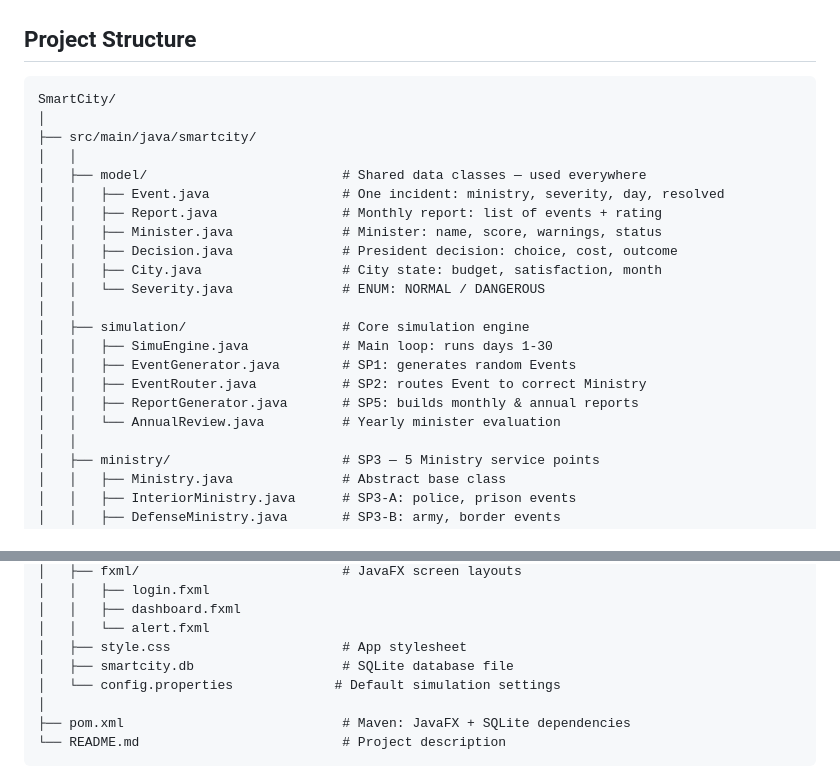
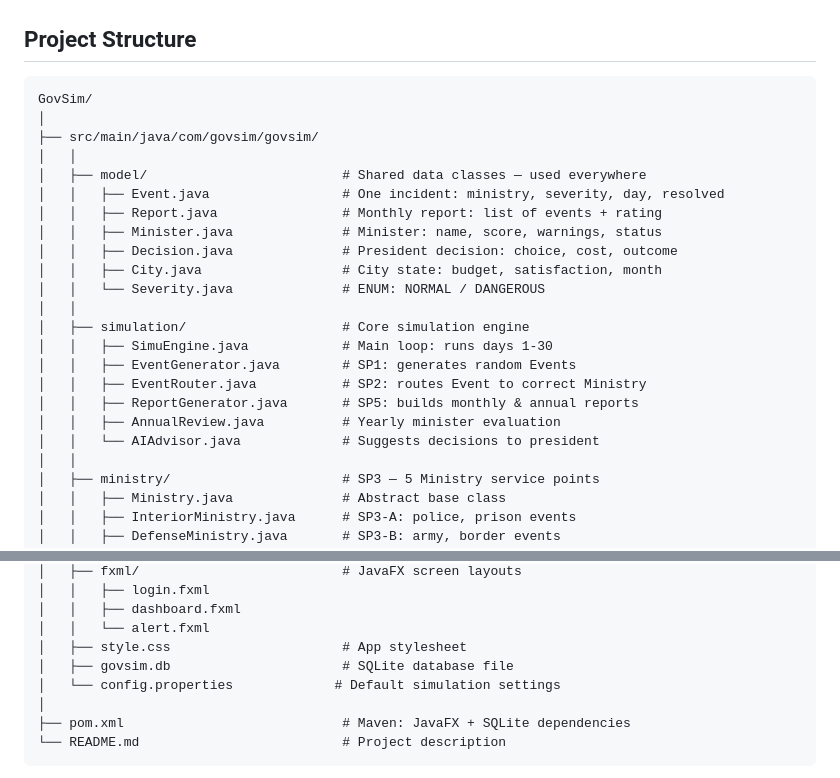
Before and after one commit to Abdullah22-22/GovSim, a Markdown page: README.md, 2 parts joined by grey strips. Rendered like a GitHub page.

Commit message:
Rename project from SmartCity to GovSim
add AIAdvisor

````diff
--- a/README.md
+++ b/README.md
@@ -33,9 +33,9 @@ Monthly  → SP3 × 5 → SP4 → SP5
 ## Project Structure
 
 ```
-SmartCity/
+GovSim/
 │
-├── src/main/java/smartcity/
+├── src/main/java/com/govsim/govsim/
 │   │
 │   ├── model/                         # Shared data classes — used everywhere
 │   │   ├── Event.java                 # One incident: ministry, severity, day, resolved
@@ -50,7 +50,8 @@ SmartCity/
 │   │   ├── EventGenerator.java        # SP1: generates random Events
 │   │   ├── EventRouter.java           # SP2: routes Event to correct Ministry
 │   │   ├── ReportGenerator.java       # SP5: builds monthly & annual reports
-│   │   └── AnnualReview.java          # Yearly minister evaluation
+│   │   ├── AnnualReview.java          # Yearly minister evaluation
+│   │   └── AIAdvisor.java             # Suggests decisions to president
 │   │
 │   ├── ministry/                      # SP3 — 5 Ministry service points
 │   │   ├── Ministry.java              # Abstract base class
@@ -81,7 +82,7 @@ SmartCity/
 │   │   ├── dashboard.fxml
 │   │   └── alert.fxml
 │   ├── style.css                      # App stylesheet
-│   ├── smartcity.db                   # SQLite database file
+│   ├── govsim.db                      # SQLite database file
 │   └── config.properties             # Default simulation settings
 │
 ├── pom.xml                            # Maven: JavaFX + SQLite dependencies
````
